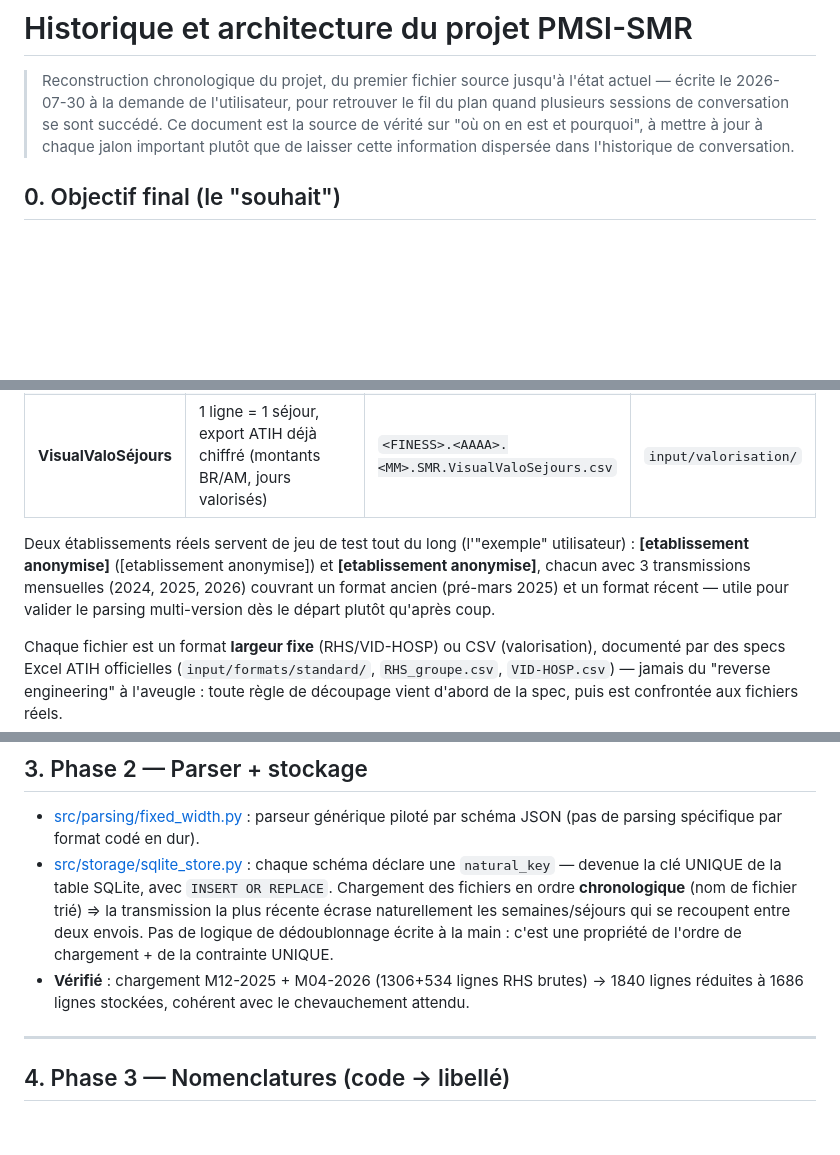
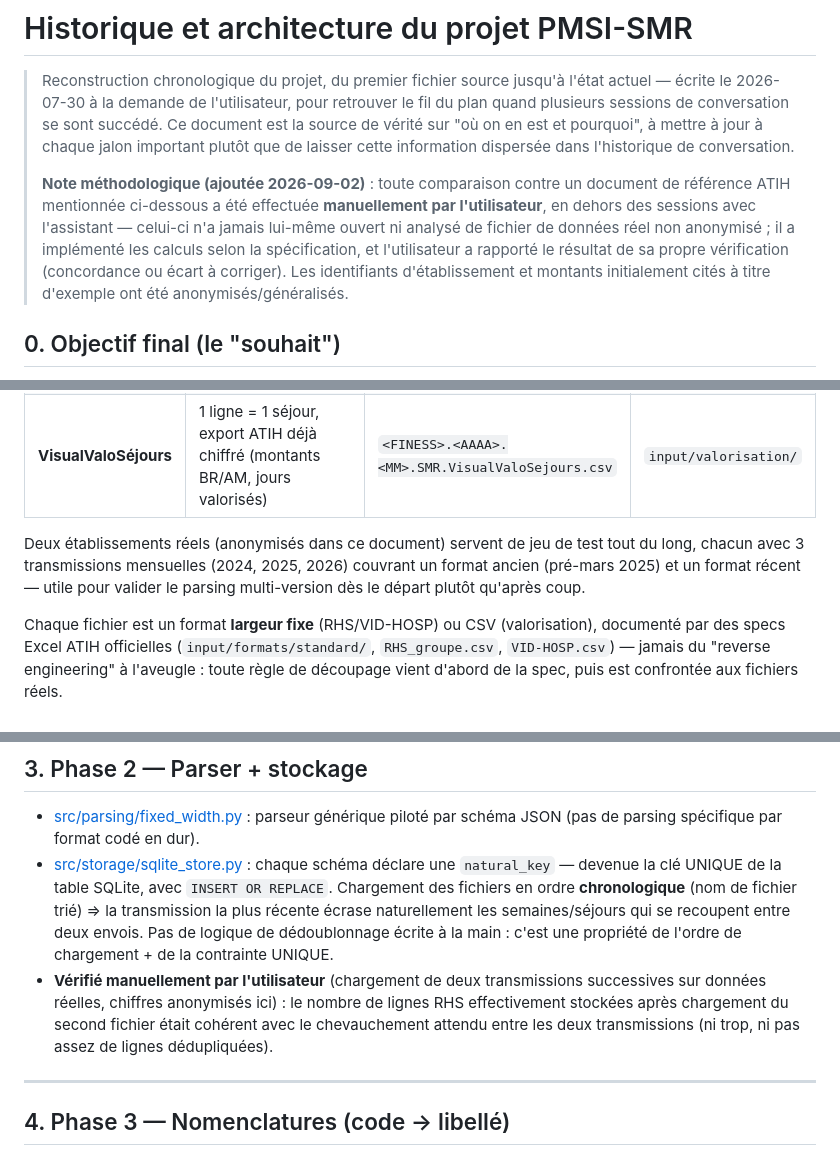
Before and after one commit to stolteanu/SMRXplore, a Markdown page: PROJECT_HISTORY.md, 3 parts joined by grey strips. GitHub-like rendering; blank space fills up the shorter version.

```diff
--- a/PROJECT_HISTORY.md
+++ b/PROJECT_HISTORY.md
@@ -6,6 +6,15 @@
 > succédé. Ce document est la source de vérité sur "où on en est et pourquoi",
 > à mettre à jour à chaque jalon important plutôt que de laisser cette
 > information dispersée dans l'historique de conversation.
+>
+> **Note méthodologique (ajoutée 2026-09-02)** : toute comparaison contre un
+> document de référence ATIH mentionnée ci-dessous a été effectuée
+> **manuellement par l'utilisateur**, en dehors des sessions avec l'assistant
+> — celui-ci n'a jamais lui-même ouvert ni analysé de fichier de données réel
+> non anonymisé ; il a implémenté les calculs selon la spécification, et
+> l'utilisateur a rapporté le résultat de sa propre vérification (concordance
+> ou écart à corriger). Les identifiants d'établissement et montants
+> initialement cités à titre d'exemple ont été anonymisés/généralisés.
 
 ## 0. Objectif final (le "souhait")
 
@@ -38,11 +47,10 @@ Trois familles de fichiers, un jeu par établissement × mois de transmission :
 | **VID-HOSP** | 1 ligne = 1 séjour (identité patient, dates d'entrée/sortie, disciplines de prestation) | `<FINESS>.<AAAA>.<MM>.vdh.<horodatage>.txt` | `input/vdh/` |
 | **VisualValoSéjours** | 1 ligne = 1 séjour, export ATIH déjà chiffré (montants BR/AM, jours valorisés) | `<FINESS>.<AAAA>.<MM>.SMR.VisualValoSejours.csv` | `input/valorisation/` |
 
-Deux établissements réels servent de jeu de test tout du long (l'"exemple"
-utilisateur) : **[etablissement anonymise]** ([etablissement anonymise]) et **[etablissement anonymise]**, chacun avec 3
-transmissions mensuelles (2024, 2025, 2026) couvrant un format ancien
-(pré-mars 2025) et un format récent — utile pour valider le parsing
-multi-version dès le départ plutôt qu'après coup.
+Deux établissements réels (anonymisés dans ce document) servent de jeu de
+test tout du long, chacun avec 3 transmissions mensuelles (2024, 2025, 2026)
+couvrant un format ancien (pré-mars 2025) et un format récent — utile pour
+valider le parsing multi-version dès le départ plutôt qu'après coup.
 
 Chaque fichier est un format **largeur fixe** (RHS/VID-HOSP) ou CSV
 (valorisation), documenté par des specs Excel ATIH officielles
@@ -103,9 +111,11 @@ deviennent NULL naturellement).
   naturellement les semaines/séjours qui se recoupent entre deux envois. Pas
   de logique de dédoublonnage écrite à la main : c'est une propriété de
   l'ordre de chargement + de la contrainte UNIQUE.
-- **Vérifié** : chargement M12-2025 + M04-2026 (1306+534 lignes RHS brutes)
-  → 1840 lignes réduites à 1686 lignes stockées, cohérent avec le
-  chevauchement attendu.
+- **Vérifié manuellement par l'utilisateur** (chargement de deux
+  transmissions successives sur données réelles, chiffres anonymisés ici) :
+  le nombre de lignes RHS effectivement stockées après chargement du second
+  fichier était cohérent avec le chevauchement attendu entre les deux
+  transmissions (ni trop, ni pas assez de lignes dédupliquées).
 
 ---
 
```
Also changed, not shown: other parts of PROJECT_HISTORY.md (+26 -19 lines), CHANGELOG.md (+27 -13 lines).
